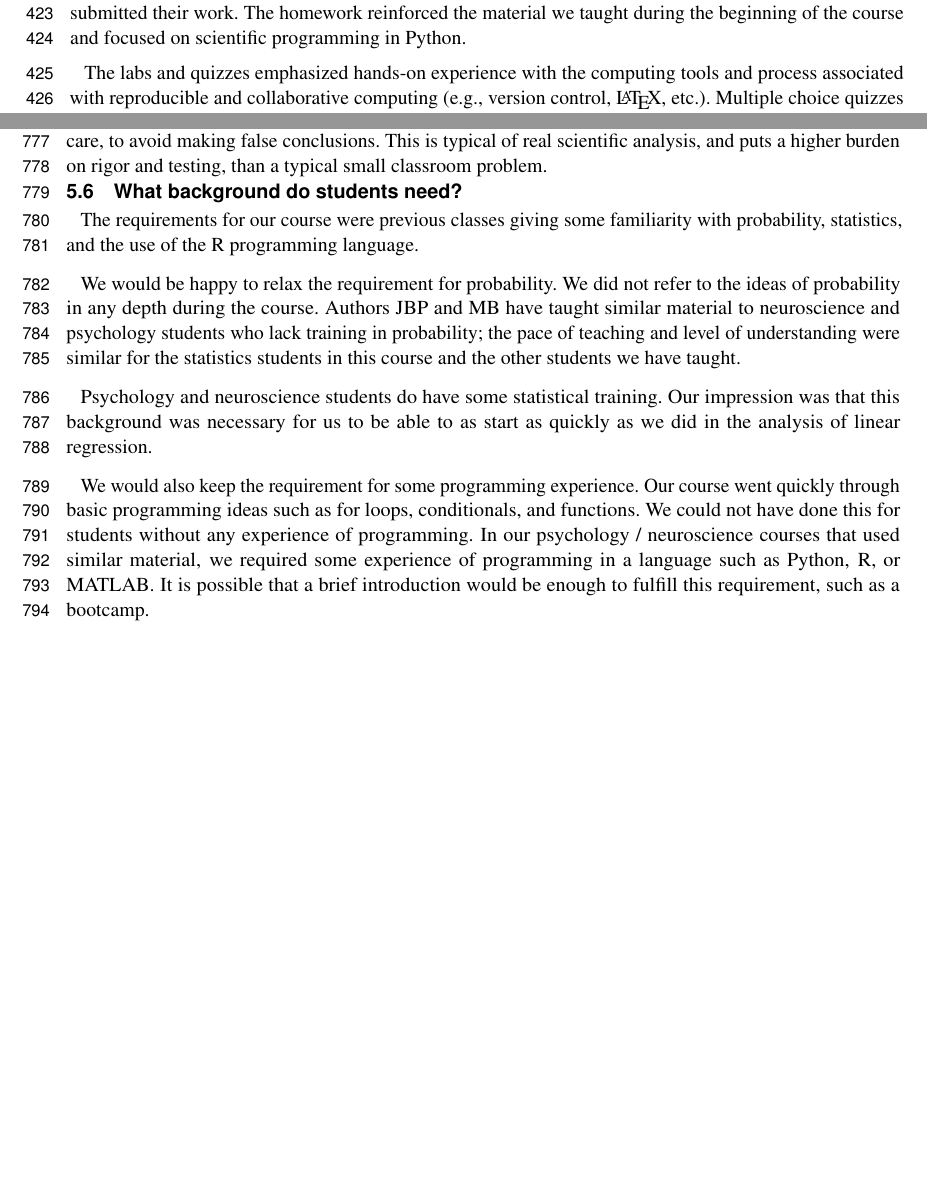
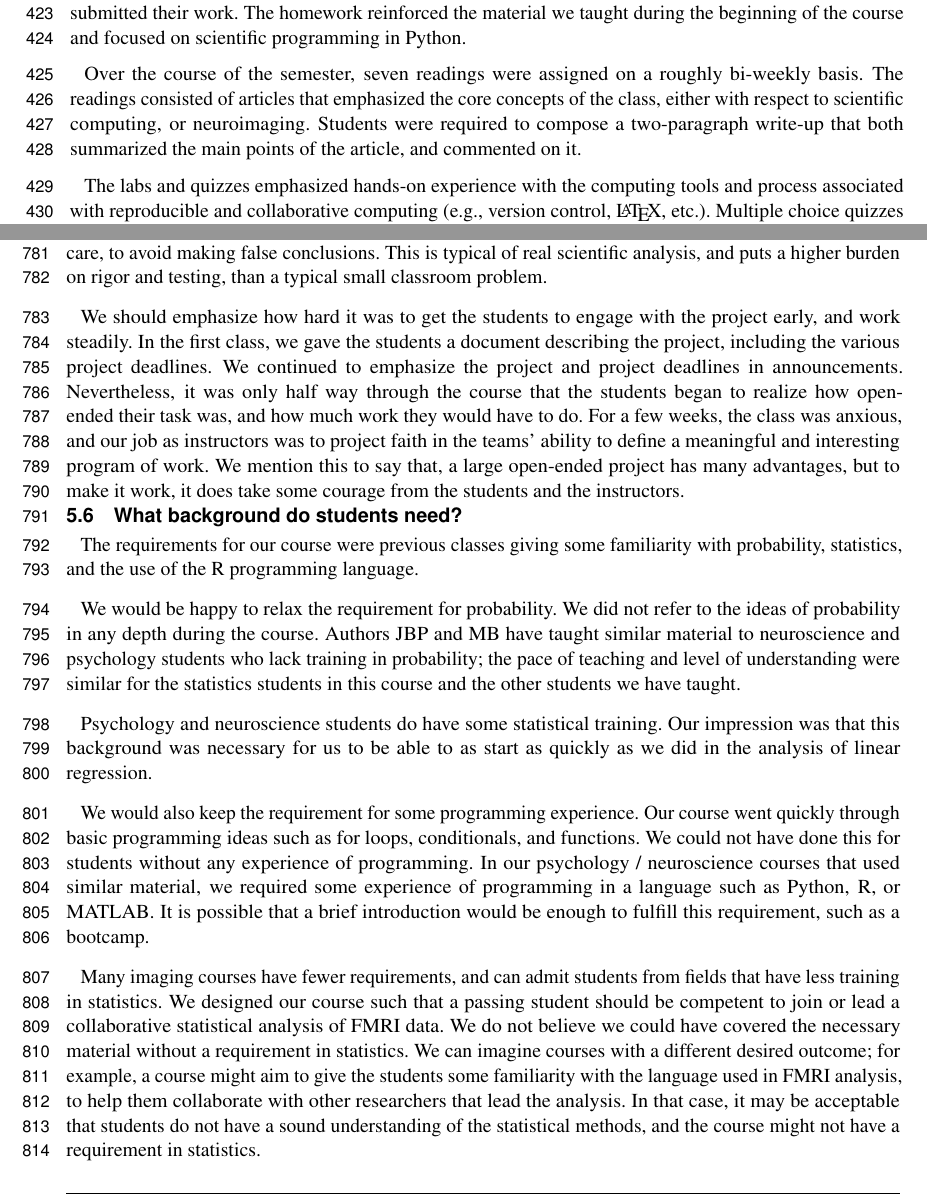
Before and after one commit to jarrodmillman/rcsds-paper, a LaTeX document (teaching.tex, which reads body.tex): two parts of pages 12 and 21 of 29, joined at a grey line, cut so that both start at the same text, the shorter picture padded with empty space. Compiled offline with pdfLaTeX.

Commit message:
An attempt at the rewrites
I put back the readings bit (I rather liked it, to remind people that it
was not just project and coding).

I tried to write the two missing sections I promised.  Rewrites welcome.

```diff
--- a/body.tex
+++ b/body.tex
@@ -432,12 +432,12 @@ in Python.
 %\end{quotation}
 %\end{figure}
 
-%Over the course of the semester, seven readings were assigned on a roughly
-%bi-weekly basis.
-%The readings consisted of articles that emphasized the core concepts
-%of the class, either with respect to scientific computing, or neuroimaging.
-%Students were required to compose a two-paragraph write-up that both summarized
-%the main points of the article, and commented on it.
+Over the course of the semester, seven readings were assigned on a roughly
+bi-weekly basis.
+The readings consisted of articles that emphasized the core concepts
+of the class, either with respect to scientific computing, or neuroimaging.
+Students were required to compose a two-paragraph write-up that both summarized
+the main points of the article, and commented on it.
 
 The labs and quizzes emphasized hands-on experience with the computing tools
 and process associated with reproducible and collaborative computing (e.g.,
@@ -1121,6 +1121,21 @@ answers are not known, and the group has to proceed with care, to avoid making
 false conclusions.  This is typical of real scientific analysis, and puts a
 higher burden on rigor and testing, than a typical small classroom problem.
 
+We should emphasize how hard it was to get the students to engage with the
+project early, and work steadily.  In the first class, we gave the students a
+document describing the project, including the various project deadlines.  We
+continued to emphasize the project and project deadlines in announcements.
+% Jarrod - more meat here?  It's all there in the README.pdf pointed to on day
+% 1, but was there more, before the mention of "Teams formed by Thursday" on
+% day 6.  I guess that's week 3 or 4?
+Nevertheless, it was only half way through the course that the students began
+to realize how open-ended their task was, and how much work they would have to
+do.  For a few weeks, the class was anxious, and our job as instructors was to
+project faith in the teams' ability to define a meaningful and interesting
+program of work.  We mention this to say that, a large open-ended project has
+many advantages, but to make it work, it does take some courage from the
+students and the instructors.
+
 \subsection{What background do students need?}
 
 The requirements for our course were previous classes giving some familiarity
@@ -1144,6 +1159,18 @@ any experience of programming.  In our psychology / neuroscience courses that
 used similar material, we required some experience of programming in a
 language such as Python, R, or MATLAB.  It is possible that a brief
 introduction would be enough to fulfill this requirement, such as a bootcamp.
+
+Many imaging courses have fewer requirements, and can admit students from
+fields that have less training in statistics.   We designed our course such
+that a passing student should be competent to join or lead a collaborative
+statistical analysis of FMRI data.  We do not believe we could have covered
+the necessary material without a requirement in statistics.  We can imagine
+courses with a different desired outcome; for example, a course might aim to
+give the students some familiarity with the language used in FMRI analysis, to
+help them collaborate with other researchers that lead the analysis.  In that
+case, it may be acceptable that students do not have a sound understanding of
+the statistical methods, and the course might not have a requirement in
+statistics.
 
 \subsection{Could this material be covered by a bootcamp or hack week?}
 
```
Also changed, not shown: body.tex (4 more changed lines).
